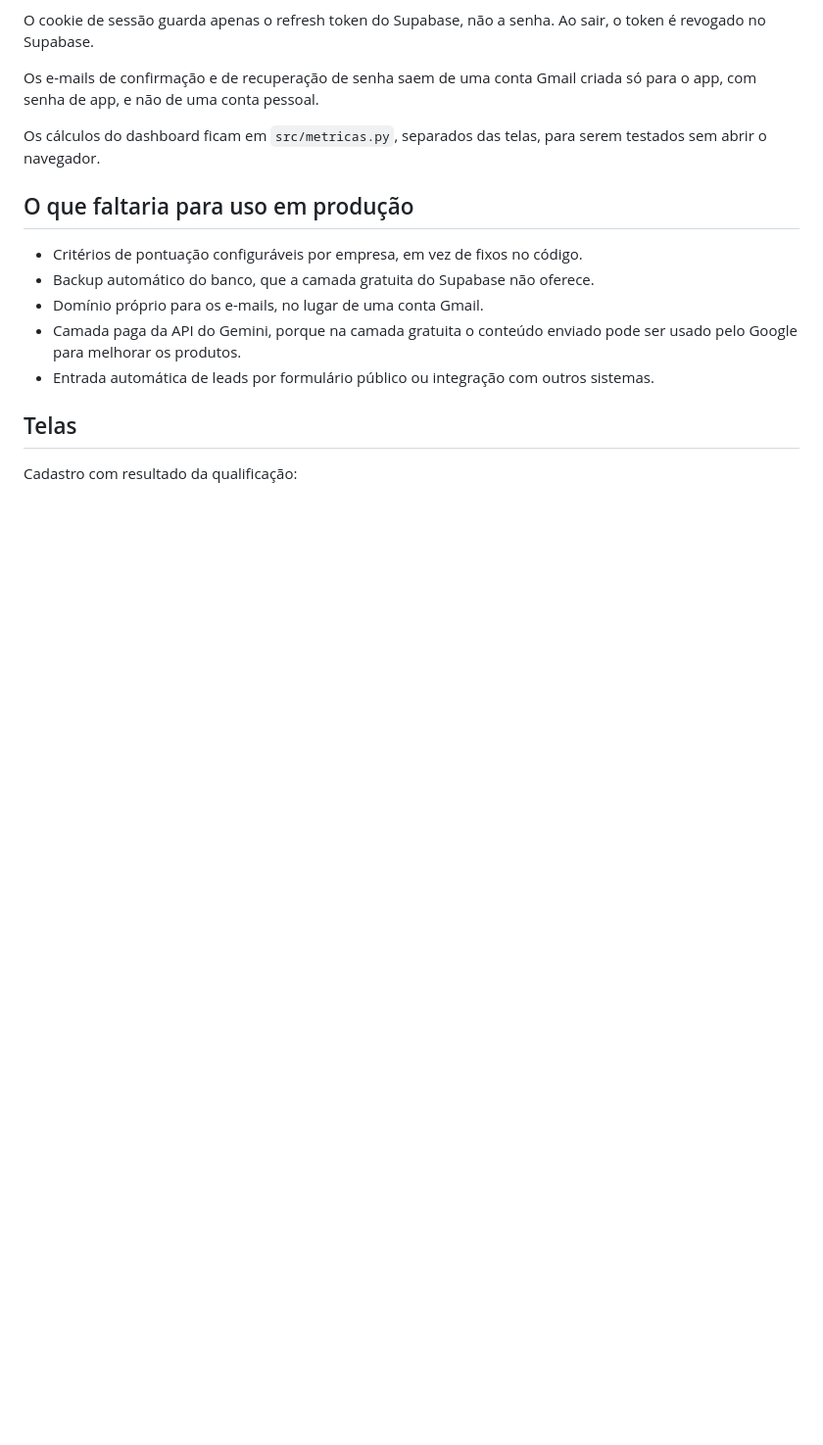
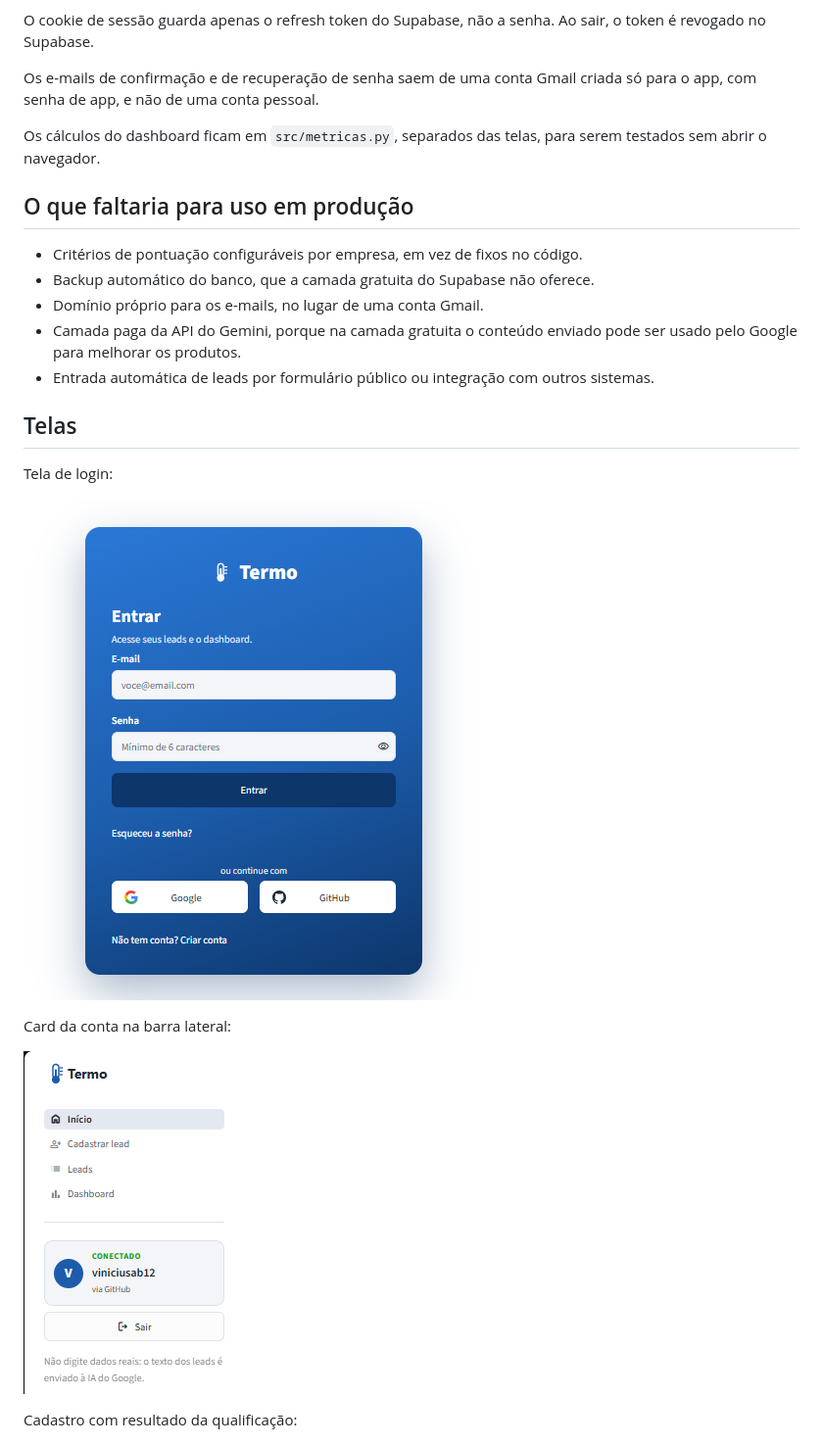
Before and after one commit to viniciusab12/qualificador-leads, a Markdown page: README.md, the part around the change. Shown at 98% size. Drawn GitHub-style; pictures changed too: docs/img/conta.png (added), docs/img/login.png (added); blank space fills up the shorter version.

Commit message:
Centraliza login, remove aviso da barra lateral e atualiza README

```diff
--- a/README.md
+++ b/README.md
@@ -171,6 +171,14 @@ Os cálculos do dashboard ficam em `src/metricas.py`, separados das telas, para
 
 ## Telas
 
+Tela de login:
+
+![Tela de login](docs/img/login.png)
+
+Card da conta na barra lateral:
+
+![Card da conta](docs/img/conta.png)
+
 Cadastro com resultado da qualificação:
 
 ![Cadastro de lead](docs/img/cadastro.png)
```
Also changed, not shown: 1 other file.
